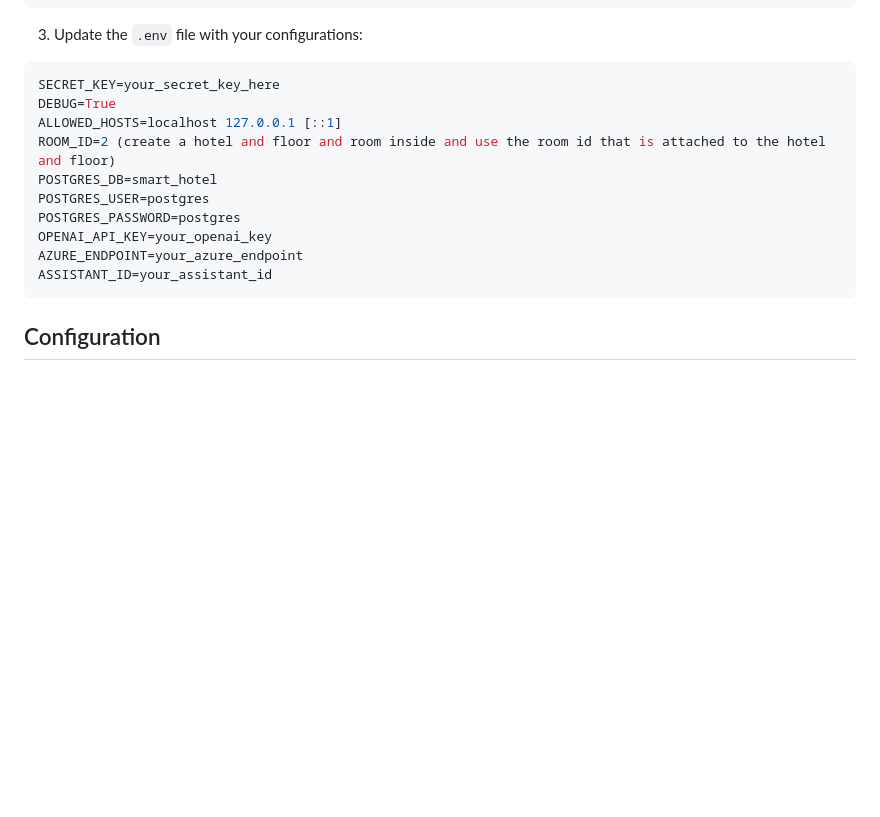
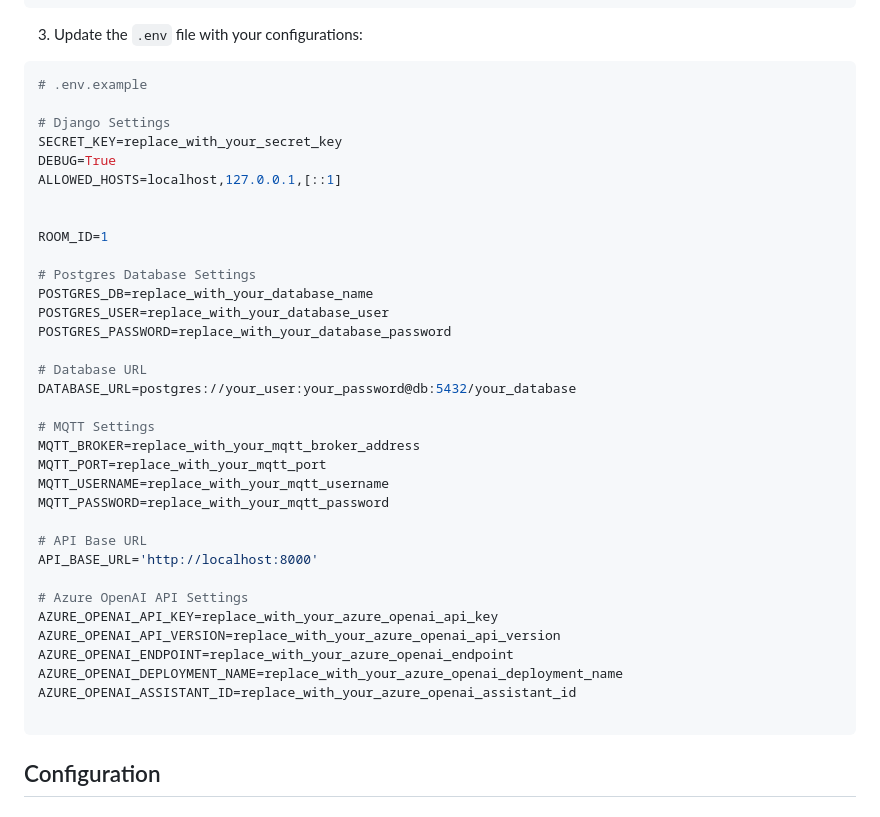
Before and after one commit to vickyydev/iot-smart-hotel, a Markdown page: README.md, the part around the change. Rendered like a GitHub page; blank space fills up the shorter version.

````diff
--- a/README.md
+++ b/README.md
@@ -35,16 +35,40 @@ cp .env.example .env
 
 3. Update the `.env` file with your configurations:
 ```env
-SECRET_KEY=your_secret_key_here
+# .env.example
+
+# Django Settings
+SECRET_KEY=replace_with_your_secret_key
 DEBUG=True
-ALLOWED_HOSTS=localhost 127.0.0.1 [::1]
-ROOM_ID=2 (create a hotel and floor and room inside and use the room id that is attached to the hotel and floor)
-POSTGRES_DB=smart_hotel
-POSTGRES_USER=postgres
-POSTGRES_PASSWORD=postgres
-OPENAI_API_KEY=your_openai_key
-AZURE_ENDPOINT=your_azure_endpoint
-ASSISTANT_ID=your_assistant_id
+ALLOWED_HOSTS=localhost,127.0.0.1,[::1]
+
+
+ROOM_ID=1
+
+# Postgres Database Settings
+POSTGRES_DB=replace_with_your_database_name
+POSTGRES_USER=replace_with_your_database_user
+POSTGRES_PASSWORD=replace_with_your_database_password
+
+# Database URL
+DATABASE_URL=postgres://your_user:your_password@db:5432/your_database
+
+# MQTT Settings
+MQTT_BROKER=replace_with_your_mqtt_broker_address
+MQTT_PORT=replace_with_your_mqtt_port
+MQTT_USERNAME=replace_with_your_mqtt_username
+MQTT_PASSWORD=replace_with_your_mqtt_password
+
+# API Base URL
+API_BASE_URL='http://localhost:8000'
+
+# Azure OpenAI API Settings
+AZURE_OPENAI_API_KEY=replace_with_your_azure_openai_api_key
+AZURE_OPENAI_API_VERSION=replace_with_your_azure_openai_api_version
+AZURE_OPENAI_ENDPOINT=replace_with_your_azure_openai_endpoint
+AZURE_OPENAI_DEPLOYMENT_NAME=replace_with_your_azure_openai_deployment_name
+AZURE_OPENAI_ASSISTANT_ID=replace_with_your_azure_openai_assistant_id
+
 ```
 
 ## Configuration
````
